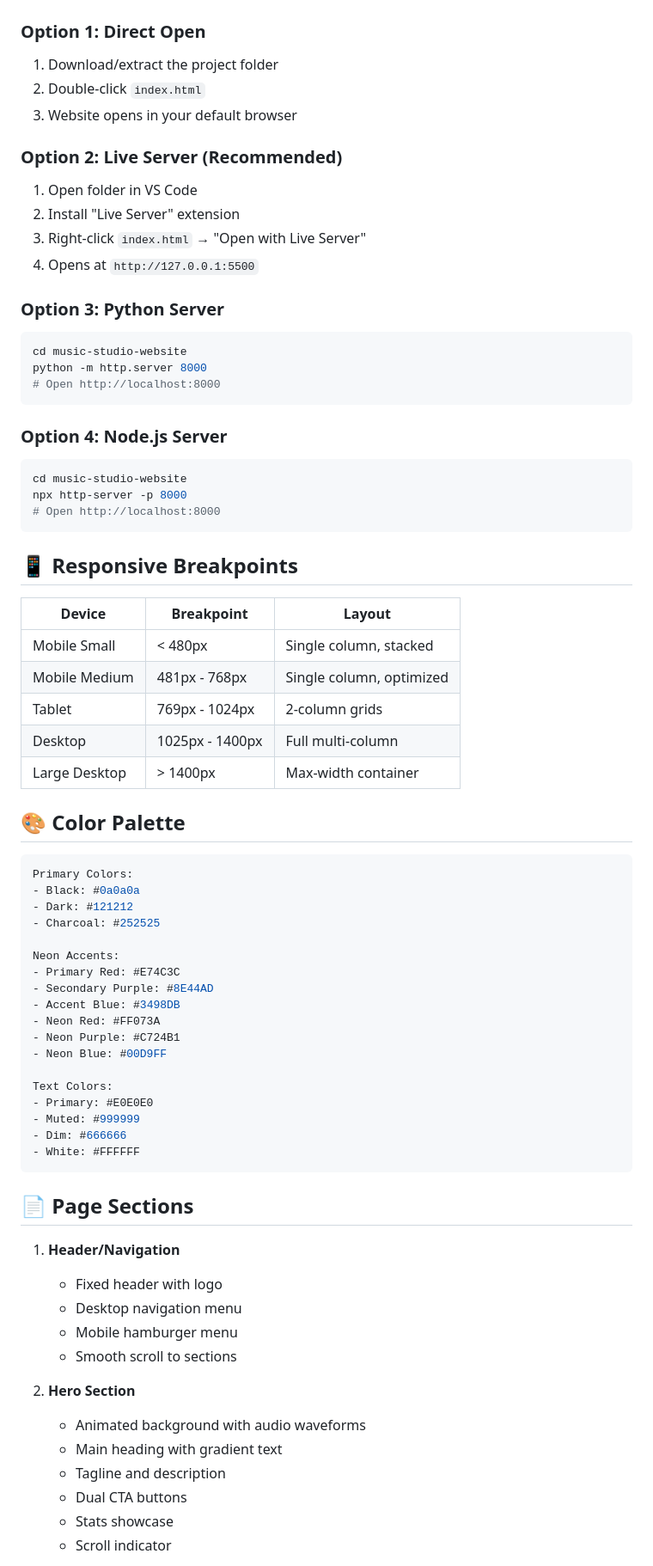
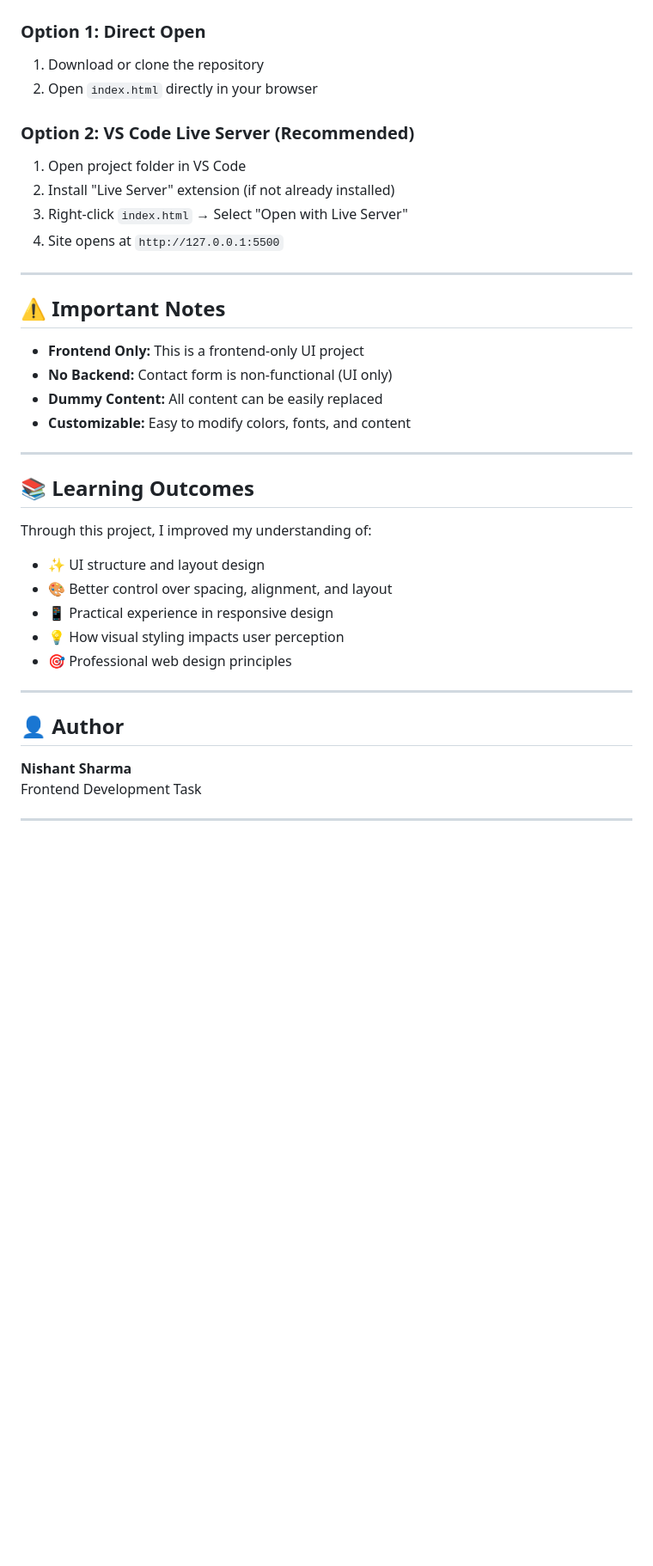
Before and after one commit to Nishantbro/music-studio-landing-page, a Markdown page: README.md, the part around one of its changes. Shown at 86% size. Rendered like a GitHub page; blank space fills up the shorter version.

Commit message:
Update README with improved formatting and project details

````diff
--- a/README.md
+++ b/README.md
@@ -46,75 +146,41 @@ music-studio-website/
 
 ### Option 1: Direct Open
-1. Download/extract the project folder
-2. Double-click `index.html`
-3. Website opens in your default browser
+1. Download or clone the repository
+2. Open `index.html` directly in your browser
 
-### Option 2: Live Server (Recommended)
-1. Open folder in VS Code
-2. Install "Live Server" extension
-3. Right-click `index.html` → "Open with Live Server"
-4. Opens at `http://127.0.0.1:5500`
+### Option 2: VS Code Live Server (Recommended)
+1. Open project folder in VS Code
+2. Install "Live Server" extension (if not already installed)
+3. Right-click `index.html` → Select "Open with Live Server"
+4. Site opens at `http://127.0.0.1:5500`
 
-### Option 3: Python Server
-```bash
-cd music-studio-website
-python -m http.server 8000
-# Open http://localhost:8000
-```
+---
 
-### Option 4: Node.js Server
-```bash
-cd music-studio-website
-npx http-server -p 8000
-# Open http://localhost:8000
-```
+## ⚠️ Important Notes
 
-## 📱 Responsive Breakpoints
+- **Frontend Only:** This is a frontend-only UI project
+- **No Backend:** Contact form is non-functional (UI only)
+- **Dummy Content:** All content can be easily replaced
+- **Customizable:** Easy to modify colors, fonts, and content
 
-| Device | Breakpoint | Layout |
-|--------|-----------|--------|
-| Mobile Small | < 480px | Single column, stacked |
-| Mobile Medium | 481px - 768px | Single column, optimized |
-| Tablet | 769px - 1024px | 2-column grids |
-| Desktop | 1025px - 1400px | Full multi-column |
-| Large Desktop | > 1400px | Max-width container |
+---
 
-## 🎨 Color Palette
+## 📚 Learning Outcomes
 
-```css
-Primary Colors:
-- Black: #0a0a0a
-- Dark: #121212
-- Charcoal: #252525
+Through this project, I improved my understanding of:
 
-Neon Accents:
-- Primary Red: #E74C3C
-- Secondary Purple: #8E44AD
-- Accent Blue: #3498DB
-- Neon Red: #FF073A
-- Neon Purple: #C724B1
-- Neon Blue: #00D9FF
+- ✨ UI structure and layout design
+- 🎨 Better control over spacing, alignment, and layout
+- 📱 Practical experience in responsive design
+- 💡 How visual styling impacts user perception
+- 🎯 Professional web design principles
 
-Text Colors:
-- Primary: #E0E0E0
-- Muted: #999999
-- Dim: #666666
-- White: #FFFFFF
-```
+---
 
-## 📄 Page Sections
+## 👤 Author
 
-1. **Header/Navigation**
-   - Fixed header with logo
-   - Desktop navigation menu
-   - Mobile hamburger menu
-   - Smooth scroll to sections
+**Nishant Sharma**
+Frontend Development Task
 
-2. **Hero Section**
-   - Animated background with audio waveforms
-   - Main heading with gradient text
-   - Tagline and description
-   - Dual CTA buttons
-   - Stats showcase
-   - Scroll indicator
+---
 
````
Also changed, not shown: other parts of README.md (+141 -233 lines).
